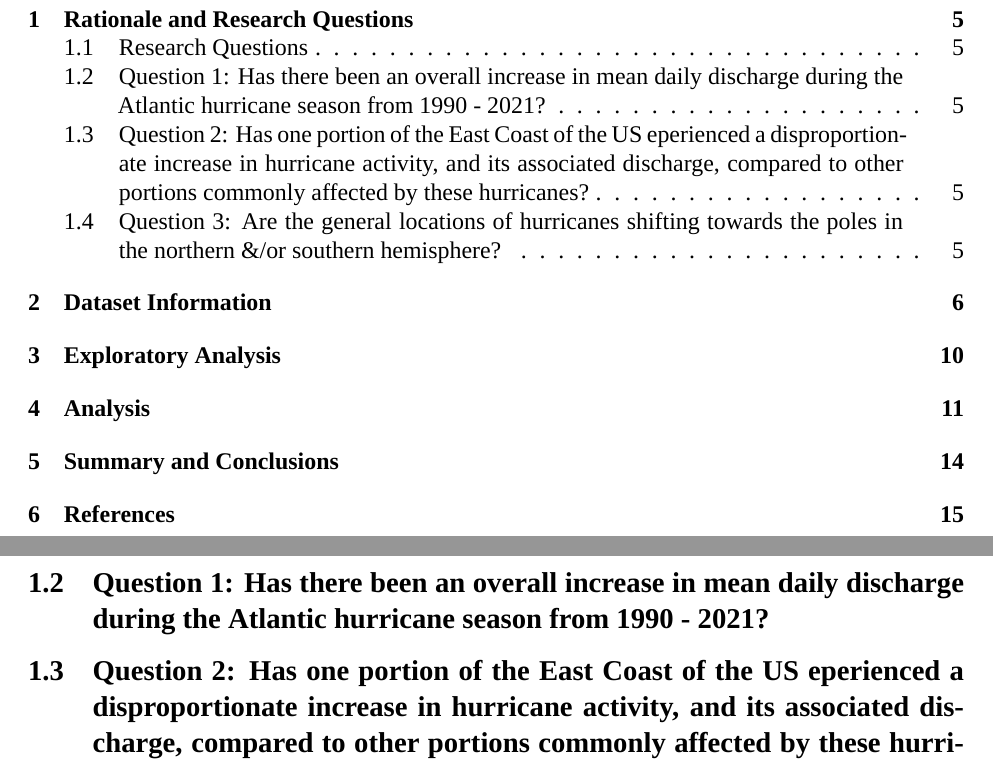
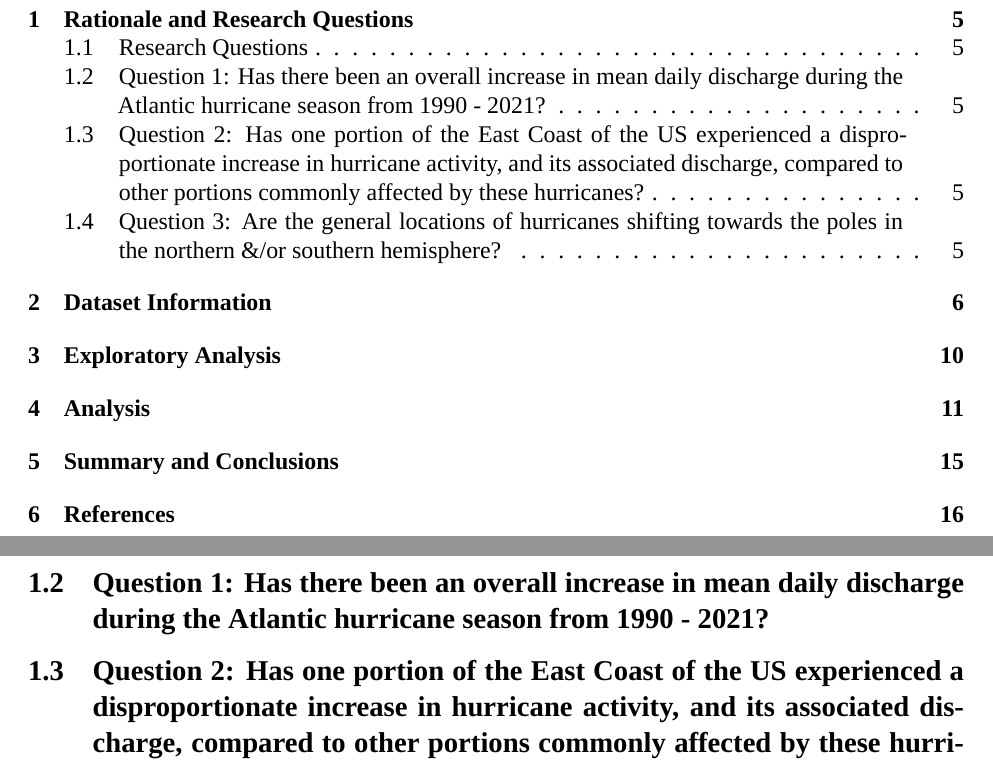
Before and after one commit to elise-227/BoosBrantleyHusted_ENV872_EDA_FinalProject, an R Markdown document (Code/Project_Template.Rmd): two parts of pages 2 and 5 of 15 before the commit and two parts of pages 2 and 5 of 16 after it, joined at a grey line, cut so that both start at the same text. Rendered offline with R 4.5, knitr and Pandoc, then LaTeX, with nearby package versions; some code elsewhere in the file could not run offline; a font, style sheet, LaTeX package, included part or bibliography that could not be used is replaced or left out.

```diff
--- a/Code/Project_Template.Rmd
+++ b/Code/Project_Template.Rmd
@@ -78,7 +78,7 @@
 
 ## Question 1: Has there been an overall increase in mean daily discharge during the Atlantic hurricane season from 1990 - 2021?
 
-## Question 2: Has one portion of the East Coast of the US eperienced a disproportionate increase in hurricane activity, and its associated discharge, compared to other portions commonly affected by these hurricanes?
+## Question 2: Has one portion of the East Coast of the US experienced a disproportionate increase in hurricane activity, and its associated discharge, compared to other portions commonly affected by these hurricanes?
 
 ## Question 3: Are the general locations of hurricanes shifting towards the poles in the northern &/or southern hemisphere?
 
```
Also changed, not shown: Code/Project_Template.Rmd (2 more changed lines).
